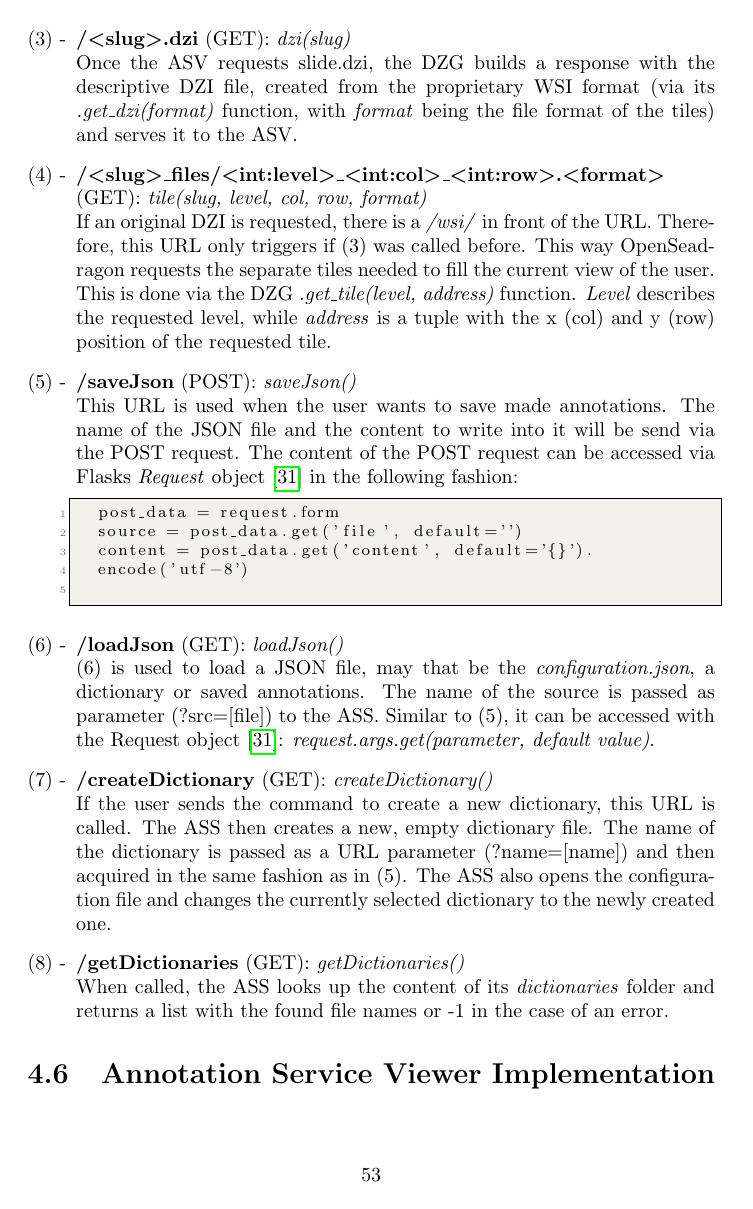
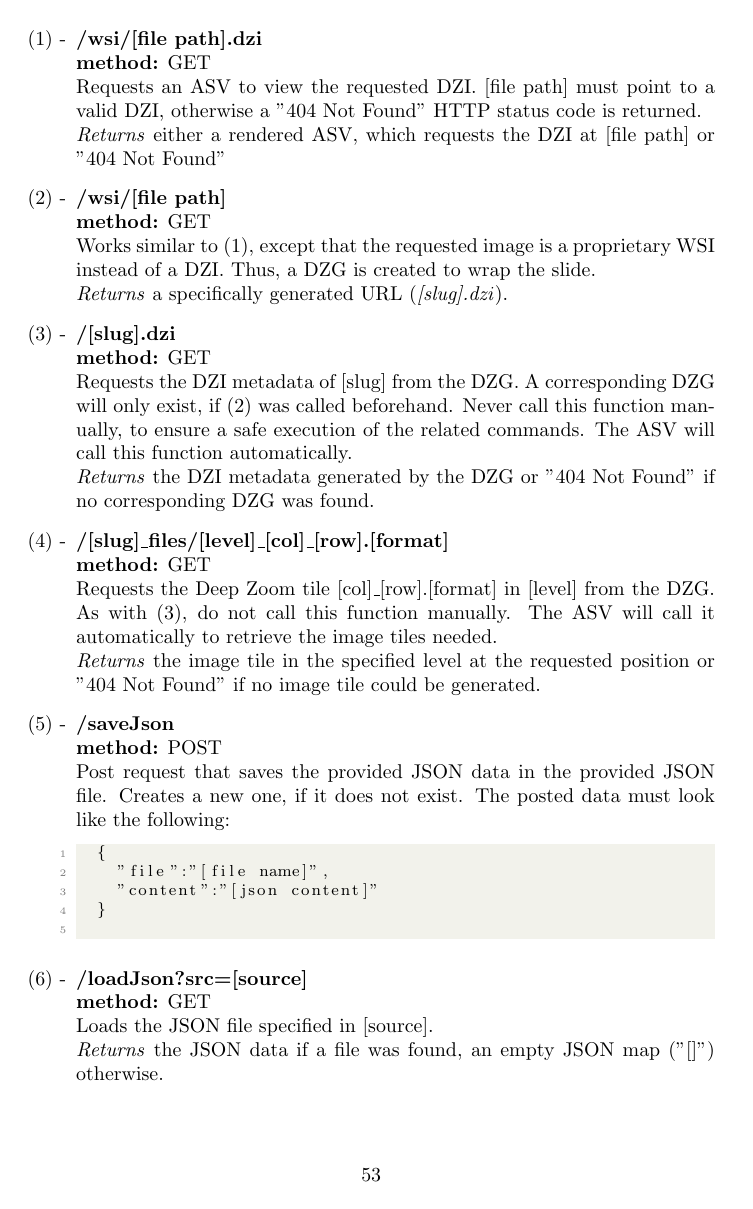
Before and after one commit to SasNaw/Thesis, a LaTeX thesis (document.tex, which reads tex/chap4.tex): page 56 of 79 before the commit and page 56 of 81 after it. Compiled offline with pdfLaTeX.

Commit message:
revised 4.5 ASS Impl

```diff
--- a/tex/chap4.tex
+++ b/tex/chap4.tex
@@ -359,2 +379,6 @@ To communicate with the ASS a RESTful API was deployed. This is realized with Fl
 
 \begin{enumerate}[(1) -]
+	\item\textbf{/wsi/[file path].dzi\\
+	method:} GET\\
+	Requests an ASV to view the requested DZI. [file path] must point to a valid DZI, otherwise a "404 Not Found" HTTP status code is returned.\\
+	\emph{Returns} either a rendered ASV, which requests the DZI at [file path] or "404 Not Found"
@@ -363,24 +385,31 @@ To communicate with the ASS a RESTful API was deployed. This is realized with Fl
 
-	\item \textbf{/wsi/{\textless}path:file{\textunderscore}path{\textgreater}} (GET): \emph{index{\textunderscore}wsi(file{\textunderscore}path)}\\
-	Works similar to (1), except that the requested image is not of the DZI format. To view it in OpenSeadragon anyway, an instance of the DZG is created which wraps the proprietary WSI. Then, a specific path ("\emph{/slide.dzi}") is handed to the ASV.
+	\item \textbf{/wsi/[file path]\\
+	method:} GET\\
+	Works similar to (1), except that the requested image is a proprietary WSI instead of a DZI. Thus, a DZG is created to wrap the slide.\\
+	\emph{Returns} a specifically generated URL (\emph{[slug].dzi}).
 
-	\item \textbf{/{\textless}slug{\textgreater}.dzi} (GET): \emph{dzi(slug)}\\
-	Once the ASV requests slide.dzi, the DZG builds a response with the descriptive DZI file, created from the proprietary WSI format (via its \emph{.get{\textunderscore}dzi(format)} function, with \emph{format} being the file format of the tiles) and serves it to the ASV.
+	\item \textbf{/[slug].dzi\\
+	method:} GET\\
+	Requests the DZI metadata of [slug] from the DZG. A corresponding DZG will only exist, if (2) was called beforehand. Never call this function manually, to ensure a safe execution of the related commands. The ASV will call this function automatically.\\
+	\emph{Returns} the DZI metadata generated by the DZG or "404 Not Found" if no corresponding DZG was found.
 
-	\item \textbf{/{\textless}slug{\textgreater}{\textunderscore}files/{\textless}int:level{\textgreater}{\textunderscore}{\textless}int:col{\textgreater}{\textunderscore}{\textless}int:row{\textgreater}.{\textless}format{\textgreater}}\\(GET): \emph{tile(slug, level, col, row, format)}\\
-	If an original DZI is requested, there is a \emph{/wsi/} in front of the URL. Therefore, this URL only triggers if (3) was called before. This way OpenSeadragon requests the separate tiles needed to fill the current view of the user. This is done via the DZG \emph{.get{\textunderscore}tile(level, address)} function. \emph{Level} describes the requested level, while \emph{address} is a tuple with the x (col) and y (row) position of the requested tile.
+	\item \textbf{/[slug]{\textunderscore}files/[level]{\textunderscore}[col]{\textunderscore}[row].[format]\\
+	method:} GET\\
+	Requests the Deep Zoom tile [col]{\textunderscore}[row].[format] in [level] from the DZG. As with (3), do not call this function manually. The ASV will call it automatically to retrieve the image tiles needed.\\
+	\emph{Returns} the image tile in the specified level at the requested position or "404 Not Found" if no image tile could be generated.
 
-	\item \textbf{/saveJson} (POST): \emph{saveJson()}\\
-	This URL is used when the user wants to save made annotations. The name of the JSON file and the content to write into it will be send via the POST request. The content of the POST request can be accessed via Flasks \emph{Request} object\cite{web:flask} in the following fashion:
-	\begin{lstlisting}[frame=single]
-	post_data = request.form
-	source = post_data.get('file', default='')
-	content = post_data.get('content', default='{}').
-	encode('utf-8')
+	\item \textbf{/saveJson\\
+	method:} POST\\
+	Post request that saves the provided JSON data in the provided JSON file. Creates a new one, if it does not exist. The posted data must look like the following:
+	\begin{lstlisting}
+	{
+		"file":"[file name]",
+		"content":"[json content]"
+	}
 	\end{lstlisting}
 
-	\item \textbf{/loadJson} (GET): \emph{loadJson()}\\
-	(6) is used to load a JSON file, may that be the \emph{configuration.json}, a dictionary or saved annotations. The name of the source is passed as parameter (?src=[file]) to the ASS. Similar to (5), it can be accessed with the Request object\cite{web:flask}: \emph{request.args.get(parameter, default value)}.
+	\item \textbf{/loadJson?src=[source]\\
+	method:} GET\\
+	Loads the JSON file specified in [source].\\
+	\emph{Returns} the JSON data if a file was found, an empty JSON map ("[]") otherwise.
 
-	\item \textbf{/createDictionary} (GET): \emph{createDictionary()}\\
-	If the user sends the command to create a new dictionary, this URL is called. The ASS then creates a new, empty dictionary file. The name of the dictionary is passed as a URL parameter (?name=[name]) and then acquired in the same fashion as in (5). The ASS also opens the configuration file and changes the currently selected dictionary to the newly created one.
@@ -387,3 +427 @@ To communicate with the ASS a RESTful API was deployed. This is realized with Fl
 
-	\item \textbf{/getDictionaries} (GET): \emph{getDictionaries()}\\
-	When called, the ASS looks up the content of its \emph{dictionaries} folder and returns a list with the found file names or -1 in the case of an error.
```
Also changed, not shown: tex/chap4.tex (39 more changed lines), 6 other files.
